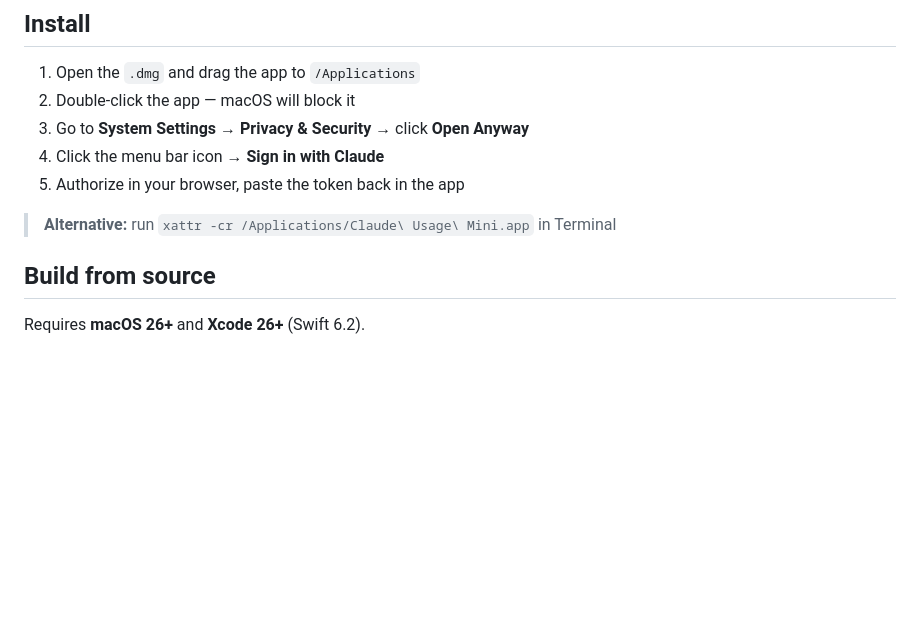
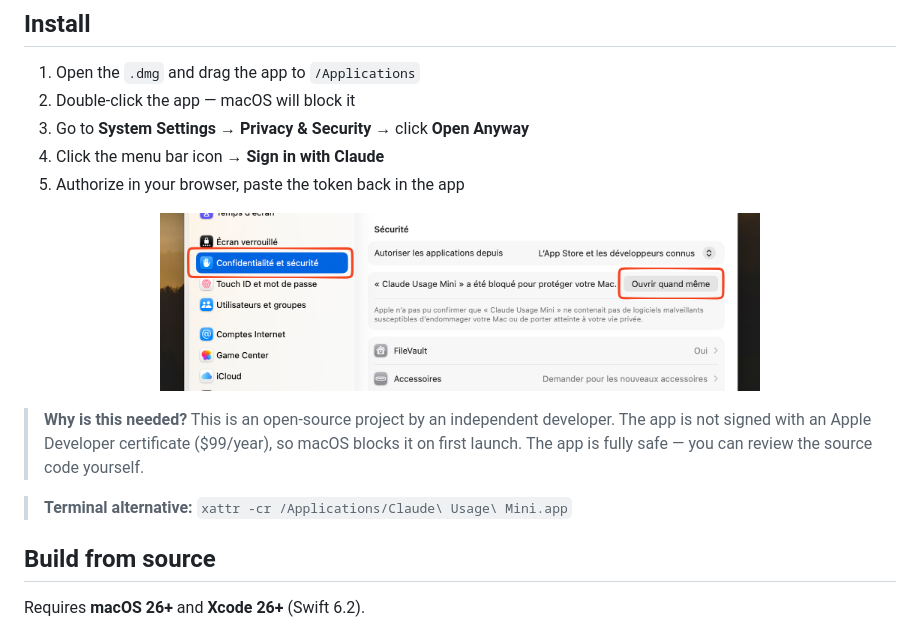
Before and after one commit to jeremy-prt/claude-usage-mini, a Markdown page: README.md, the part around the change. Rendered like a GitHub page; pictures changed too: docs/open-anyway.png (added); blank space fills up the shorter version.

Commit message:
Add Open Anyway screenshot + explain why app isn't signed
Co-Authored-By: Claude Opus 4.6 (1M context) <noreply@anthropic.com>

```diff
--- a/README.md
+++ b/README.md
@@ -30,7 +30,13 @@ Or visit the [landing page](https://jeremy-prt.github.io/claude-usage-mini/) for
 4. Click the menu bar icon → **Sign in with Claude**
 5. Authorize in your browser, paste the token back in the app
 
-> **Alternative:** run `xattr -cr /Applications/Claude\ Usage\ Mini.app` in Terminal
+<p align="center">
+  <img src="docs/open-anyway.png" width="600" alt="System Settings → Privacy & Security → Open Anyway">
+</p>
+
+> **Why is this needed?** This is an open-source project by an independent developer. The app is not signed with an Apple Developer certificate ($99/year), so macOS blocks it on first launch. The app is fully safe — you can review the source code yourself.
+
+> **Terminal alternative:** `xattr -cr /Applications/Claude\ Usage\ Mini.app`
 
 ## Build from source
 
```
Also changed, not shown: 1 other file.
